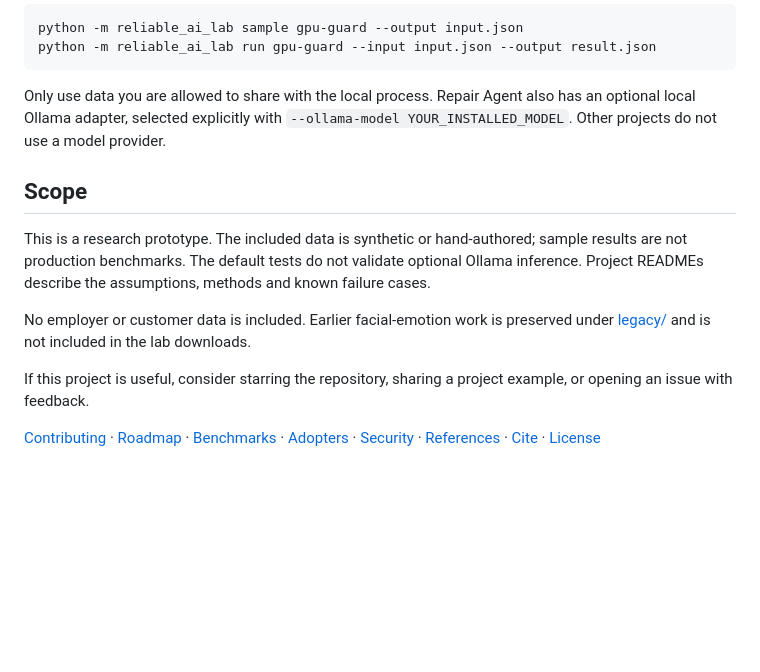
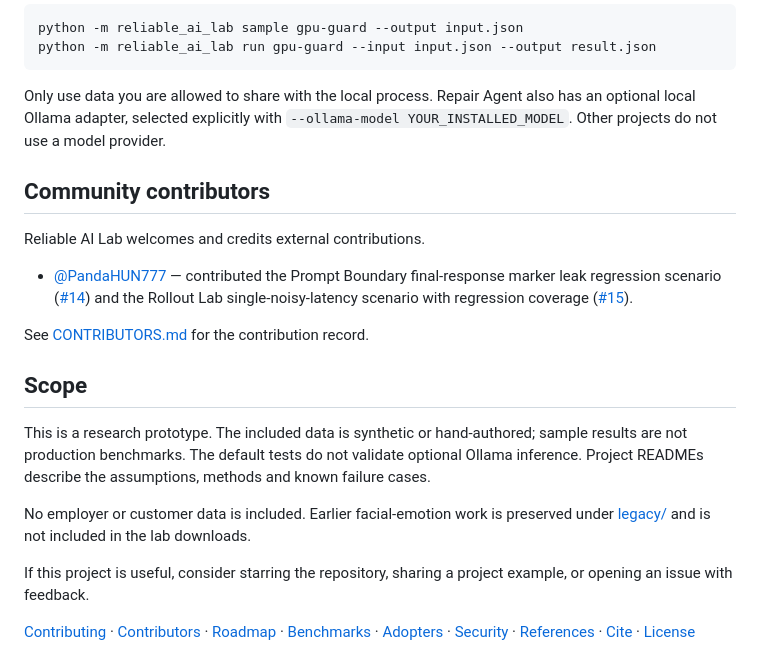
Before and after one commit to karthikvraj/genAI, a Markdown page: README.md, the part around the change. Rendered like a GitHub page; blank space fills up the shorter version.

Commit message:
Credit external community contributor

```diff
--- a/README.md
+++ b/README.md
@@ -167,6 +167,14 @@ python -m reliable_ai_lab run gpu-guard --input input.json --output result.json
 
 Only use data you are allowed to share with the local process. Repair Agent also has an optional local Ollama adapter, selected explicitly with `--ollama-model YOUR_INSTALLED_MODEL`. Other projects do not use a model provider.
 
+## Community contributors
+
+Reliable AI Lab welcomes and credits external contributions.
+
+- [@PandaHUN777](https://github.com/PandaHUN777) — contributed the Prompt Boundary final-response marker leak regression scenario ([#14](../../pull/14)) and the Rollout Lab single-noisy-latency scenario with regression coverage ([#15](../../pull/15)).
+
+See [CONTRIBUTORS.md](CONTRIBUTORS.md) for the contribution record.
+
 ## Scope
 
 This is a research prototype. The included data is synthetic or hand-authored; sample results are not production benchmarks. The default tests do not validate optional Ollama inference. Project READMEs describe the assumptions, methods and known failure cases.
@@ -175,4 +183,4 @@ No employer or customer data is included. Earlier facial-emotion work is preserv
 
 If this project is useful, consider starring the repository, sharing a project example, or opening an issue with feedback.
 
-[Contributing](CONTRIBUTING.md) · [Roadmap](docs/ROADMAP.md) · [Benchmarks](docs/BENCHMARKS.md) · [Adopters](docs/ADOPTERS.md) · [Security](SECURITY.md) · [References](docs/REFERENCES.md) · [Cite](CITATION.cff) · [License](LICENSE)
+[Contributing](CONTRIBUTING.md) · [Contributors](CONTRIBUTORS.md) · [Roadmap](docs/ROADMAP.md) · [Benchmarks](docs/BENCHMARKS.md) · [Adopters](docs/ADOPTERS.md) · [Security](SECURITY.md) · [References](docs/REFERENCES.md) · [Cite](CITATION.cff) · [License](LICENSE)
```
